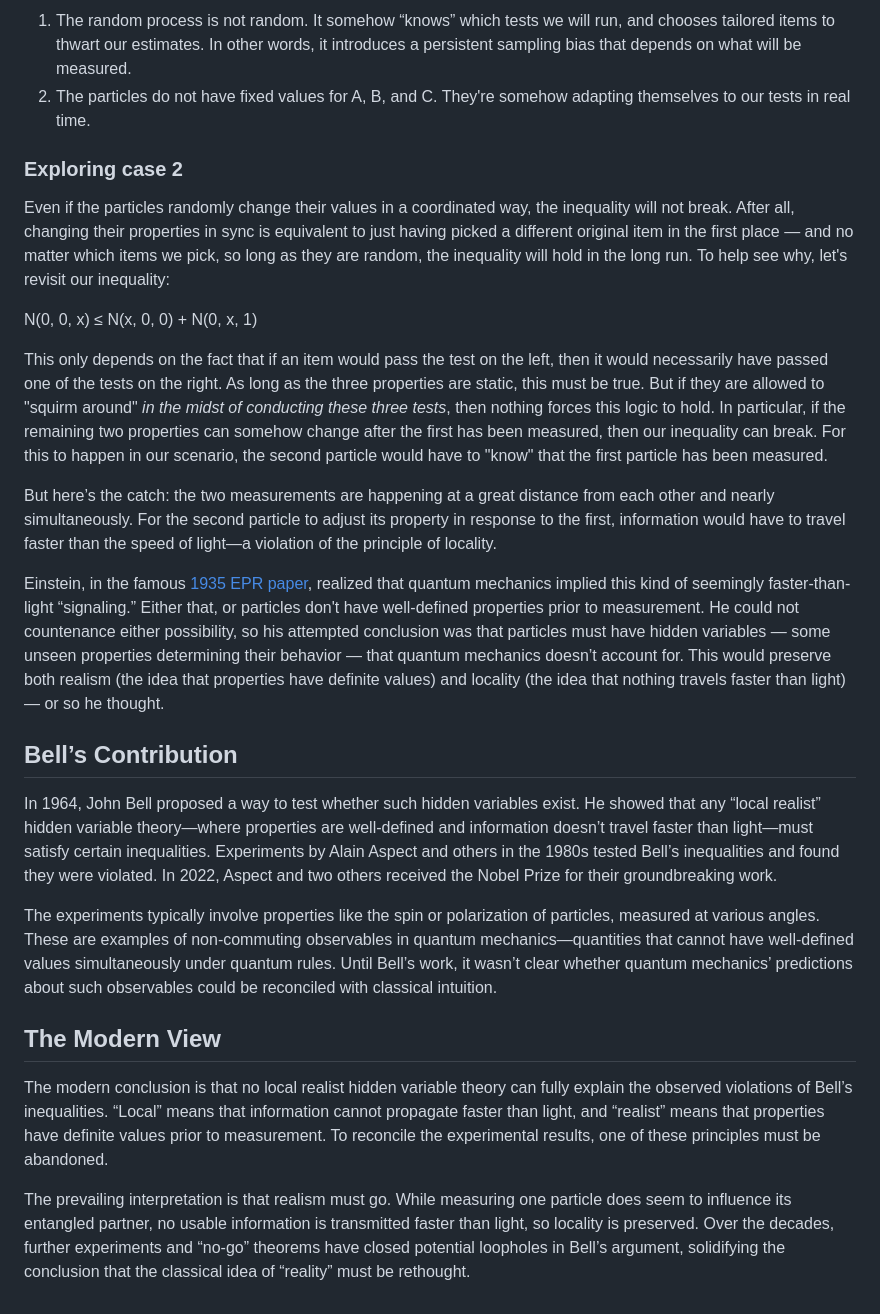
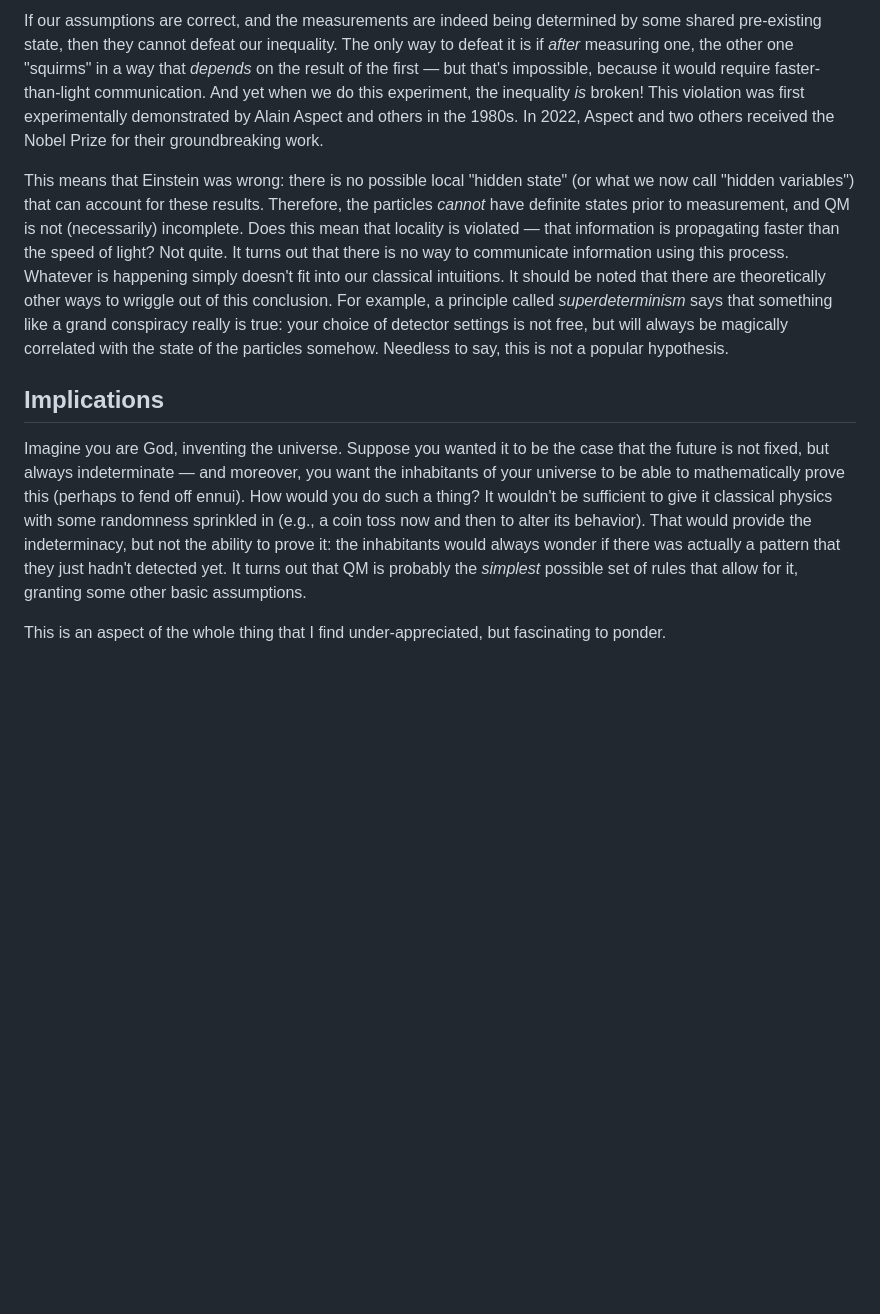
Before and after one commit to monktastic/hackmd, a Markdown page: quantum/bell-inequalities.md, the part around the change printed below. Rendered like a GitHub page; blank space fills up the shorter version.

Commit message:
Improve bell-inequalities

```diff
--- a/quantum/bell-inequalities.md
+++ b/quantum/bell-inequalities.md
@@ -30,27 +35,10 @@ Now for the crux: _what if experiments show that the inequality does not hold?_
 
-1. The random process is not random. It somehow “knows” which tests we will run, and chooses tailored items to thwart our estimates. In other words, it introduces a persistent sampling bias that depends on what will be measured.
-2. The particles do not have fixed values for A, B, and C. They're somehow adapting themselves to our tests in real time.
+If our assumptions are correct, and the measurements are indeed being determined by some shared pre-existing state, then they cannot defeat our inequality. The only way to defeat it is if _after_ measuring one, the other one "squirms" in a way that _depends_ on the result of the first — but that's impossible, because it would require faster-than-light communication. And yet when we do this experiment, the inequality _is_ broken! This violation was first experimentally demonstrated by Alain Aspect and others in the 1980s. In 2022, Aspect and two others received the Nobel Prize for their groundbreaking work.
 
-### Exploring case 2
+This means that Einstein was wrong: there is no possible local "hidden state" (or what we now call "hidden variables") that can account for these results. Therefore, the particles _cannot_ have definite states prior to measurement, and QM is not (necessarily) incomplete. Does this mean that locality is violated — that information is propagating faster than the speed of light? Not quite. It turns out that there is no way to communicate information using this process. Whatever is happening simply doesn't fit into our classical intuitions. It should be noted that there are theoretically other ways to wriggle out of this conclusion. For example, a principle called _superdeterminism_ says that something like a grand conspiracy really is true: your choice of detector settings is not free, but will always be magically correlated with the state of the particles somehow. Needless to say, this is not a popular hypothesis.
 
-Even if the particles randomly change their values in a coordinated way, the inequality will not break. After all, changing their properties in sync is equivalent to just having picked a different original item in the first place — and no matter which items we pick, so long as they are random, the inequality will hold in the long run. To help see why, let's revisit our inequality:
+## Implications
 
-N(0, 0, x) ≤ N(x, 0, 0) + N(0, x, 1)
+Imagine you are God, inventing the universe. Suppose you wanted it to be the case that the future is not fixed, but always indeterminate — and moreover, you want the inhabitants of your universe to be able to mathematically prove this (perhaps to fend off ennui). How would you do such a thing? It wouldn't be sufficient to give it classical physics with some randomness sprinkled in (e.g., a coin toss now and then to alter its behavior). That would provide the indeterminacy, but not the ability to prove it: the inhabitants would always wonder if there was actually a pattern that they just hadn't detected yet. It turns out that QM is probably the _simplest_ possible set of rules that allow for it, granting some other basic assumptions.
 
-This only depends on the fact that if an item would pass the test on the left, then it would necessarily have passed one of the tests on the right. As long as the three properties are static, this must be true. But if they are allowed to "squirm around" _in the midst of conducting these three tests_, then nothing forces this logic to hold. In particular, if the remaining two properties can somehow change after the first has been measured, then our inequality can break. For this to happen in our scenario, the second particle would have to "know" that the first particle has been measured.
-
-But here’s the catch: the two measurements are happening at a great distance from each other and nearly simultaneously. For the second particle to adjust its property in response to the first, information would have to travel faster than the speed of light—a violation of the principle of locality.
-
-Einstein, in the famous [1935 EPR paper](https://cds.cern.ch/record/405662/files/PhysRev.47.777.pdf), realized that quantum mechanics implied this kind of seemingly faster-than-light “signaling.” Either that, or particles don't have well-defined properties prior to measurement. He could not countenance either possibility, so his attempted conclusion was that particles must have hidden variables — some unseen properties determining their behavior — that quantum mechanics doesn’t account for. This would preserve both realism (the idea that properties have definite values) and locality (the idea that nothing travels faster than light) — or so he thought.
-
-## Bell’s Contribution
-
-In 1964, John Bell proposed a way to test whether such hidden variables exist. He showed that any “local realist” hidden variable theory—where properties are well-defined and information doesn’t travel faster than light—must satisfy certain inequalities. Experiments by Alain Aspect and others in the 1980s tested Bell’s inequalities and found they were violated. In 2022, Aspect and two others received the Nobel Prize for their groundbreaking work.
-
-The experiments typically involve properties like the spin or polarization of particles, measured at various angles. These are examples of non-commuting observables in quantum mechanics—quantities that cannot have well-defined values simultaneously under quantum rules. Until Bell’s work, it wasn’t clear whether quantum mechanics’ predictions about such observables could be reconciled with classical intuition.
-
-## The Modern View
-
-The modern conclusion is that no local realist hidden variable theory can fully explain the observed violations of Bell’s inequalities. “Local” means that information cannot propagate faster than light, and “realist” means that properties have definite values prior to measurement. To reconcile the experimental results, one of these principles must be abandoned.
-
-The prevailing interpretation is that realism must go. While measuring one particle does seem to influence its entangled partner, no usable information is transmitted faster than light, so locality is preserved. Over the decades, further experiments and “no-go” theorems have closed potential loopholes in Bell’s argument, solidifying the conclusion that the classical idea of “reality” must be rethought.
+This is an aspect of the whole thing that I find under-appreciated, but fascinating to ponder.
```
Also changed, not shown: other parts of quantum/bell-inequalities.md (+19 -14 lines).
